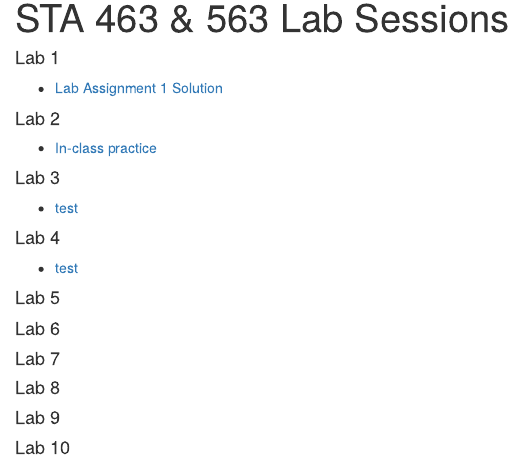
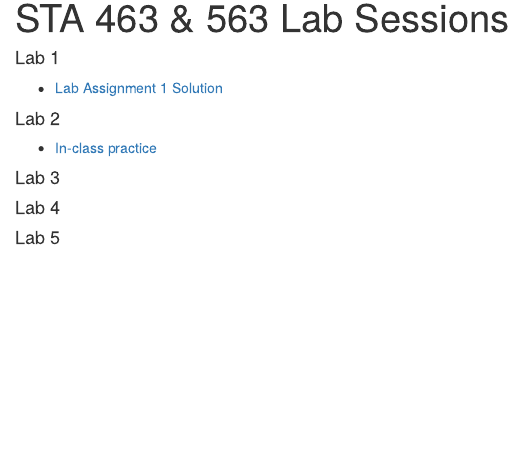
Before and after one commit to dleelab/STA463_563_Fall2019, an R Markdown document (analysis/index.Rmd): the page in a window 1100 px wide, from 90 px down. Rendered offline with R 4.5, knitr and Pandoc, with nearby package versions; drawn as R Markdown's standard HTML page in place of the format the file asks for.

Commit message:
empty labs deleted

```diff
--- a/analysis/index.Rmd
+++ b/analysis/index.Rmd
@@ -15,19 +15,5 @@ editor_options:
 * [In-class practice](lab2_inclass_prac.html)
 
 #### Lab 3
-* [test](testLab2.html)
-
 #### Lab 4
-* [test](testLab3.html)
-
 #### Lab 5
-
-#### Lab 6
-
-#### Lab 7
-
-#### Lab 8
-
-#### Lab 9
-
-#### Lab 10
```
